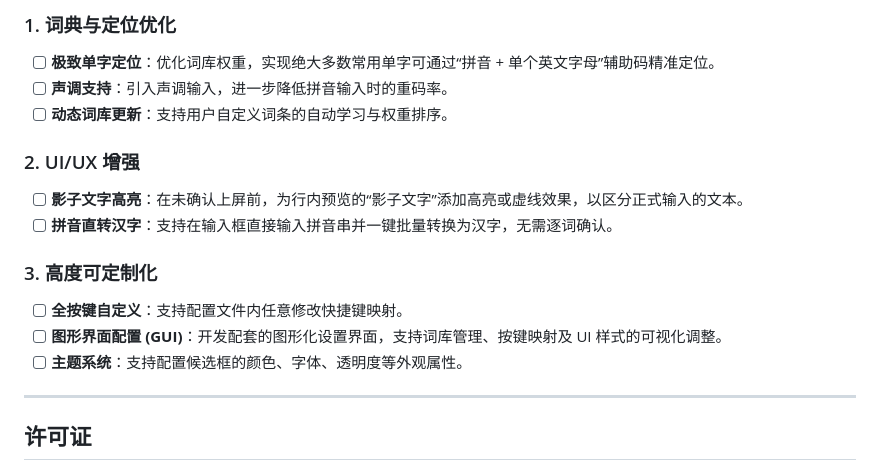
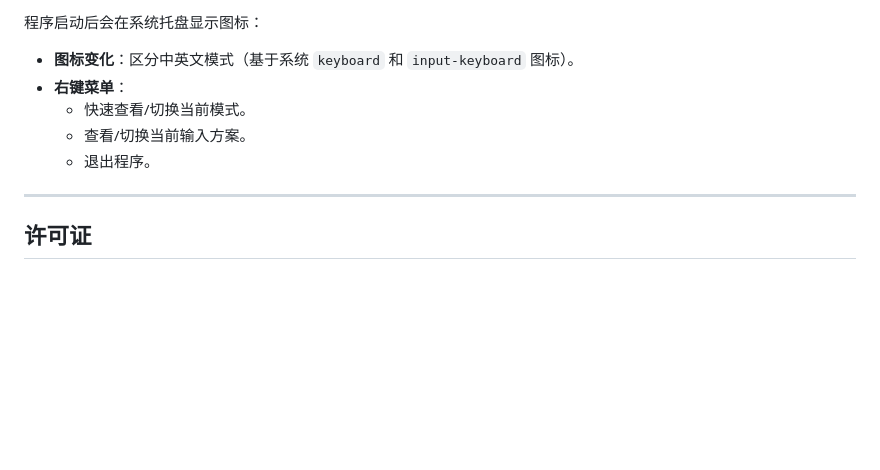
Before and after one commit to 123qweraz/rust_ime, a Markdown page: README.md, the part around one of its changes. GitHub-like rendering; blank space fills up the shorter version.

```diff
--- a/README.md
+++ b/README.md
@@ -68,17 +75,10 @@ chmod +x install.sh
 
-### 1. 词典与定位优化
-- [ ] **极致单字定位**：优化词库权重，实现绝大多数常用单字可通过“拼音 + 单个英文字母”辅助码精准定位。
-- [ ] **声调支持**：引入声调输入，进一步降低拼音输入时的重码率。
-- [ ] **动态词库更新**：支持用户自定义词条的自动学习与权重排序。
-
-### 2. UI/UX 增强
-- [ ] **影子文字高亮**：在未确认上屏前，为行内预览的“影子文字”添加高亮或虚线效果，以区分正式输入的文本。
-- [ ] **拼音直转汉字**：支持在输入框直接输入拼音串并一键批量转换为汉字，无需逐词确认。
-
-### 3. 高度可定制化
-- [ ] **全按键自定义**：支持配置文件内任意修改快捷键映射。
-- [ ] **图形界面配置 (GUI)**：开发配套的图形化设置界面，支持词库管理、按键映射及 UI 样式的可视化调整。
-- [ ] **主题系统**：支持配置候选框的颜色、字体、透明度等外观属性。
+程序启动后会在系统托盘显示图标：
+- **图标变化**：区分中英文模式（基于系统 `keyboard` 和 `input-keyboard` 图标）。
+- **右键菜单**：
+    - 快速查看/切换当前模式。
+    - 查看/切换当前输入方案。
+    - 退出程序。
 
 ---
 
```
Also changed, not shown: other parts of README.md (+20 -13 lines).
